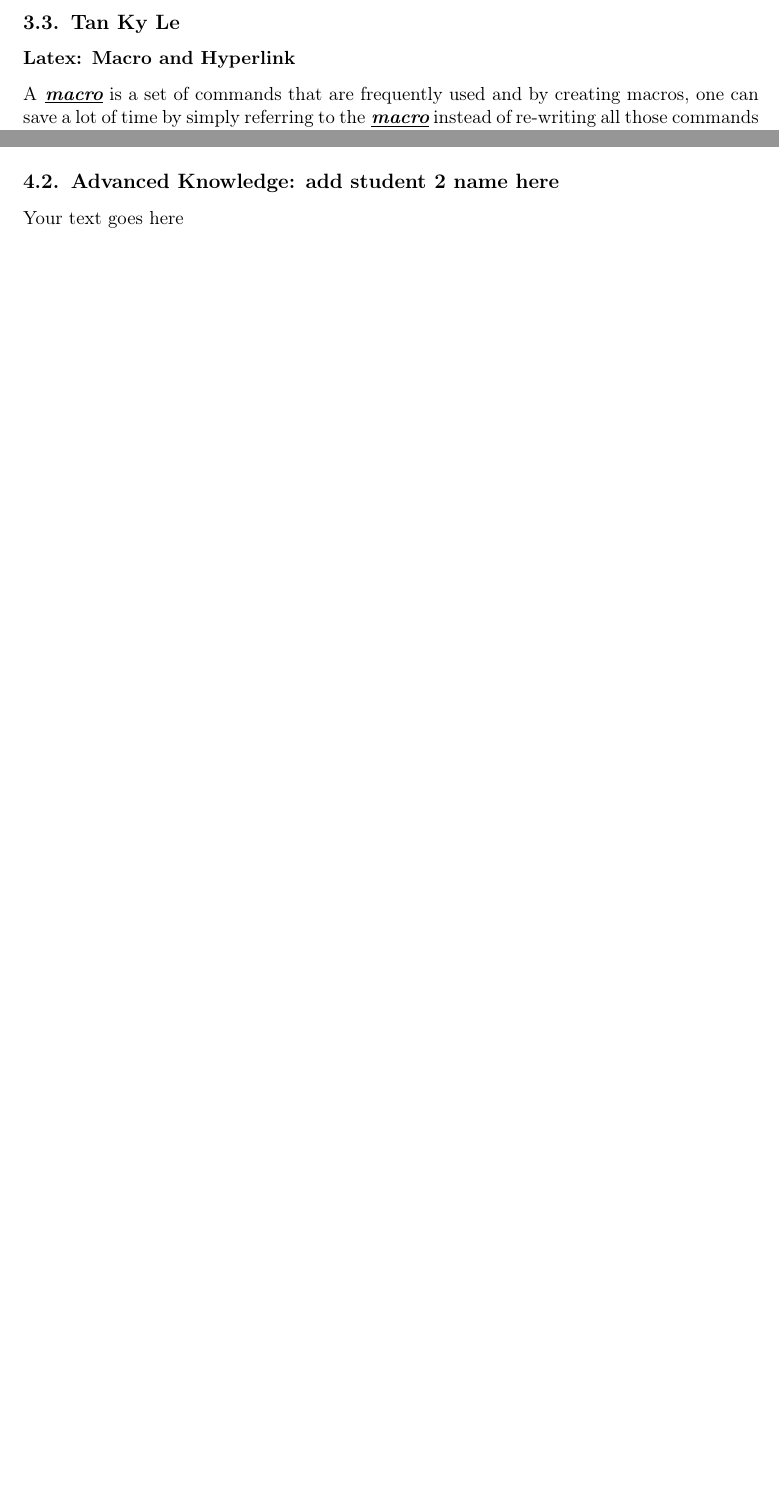
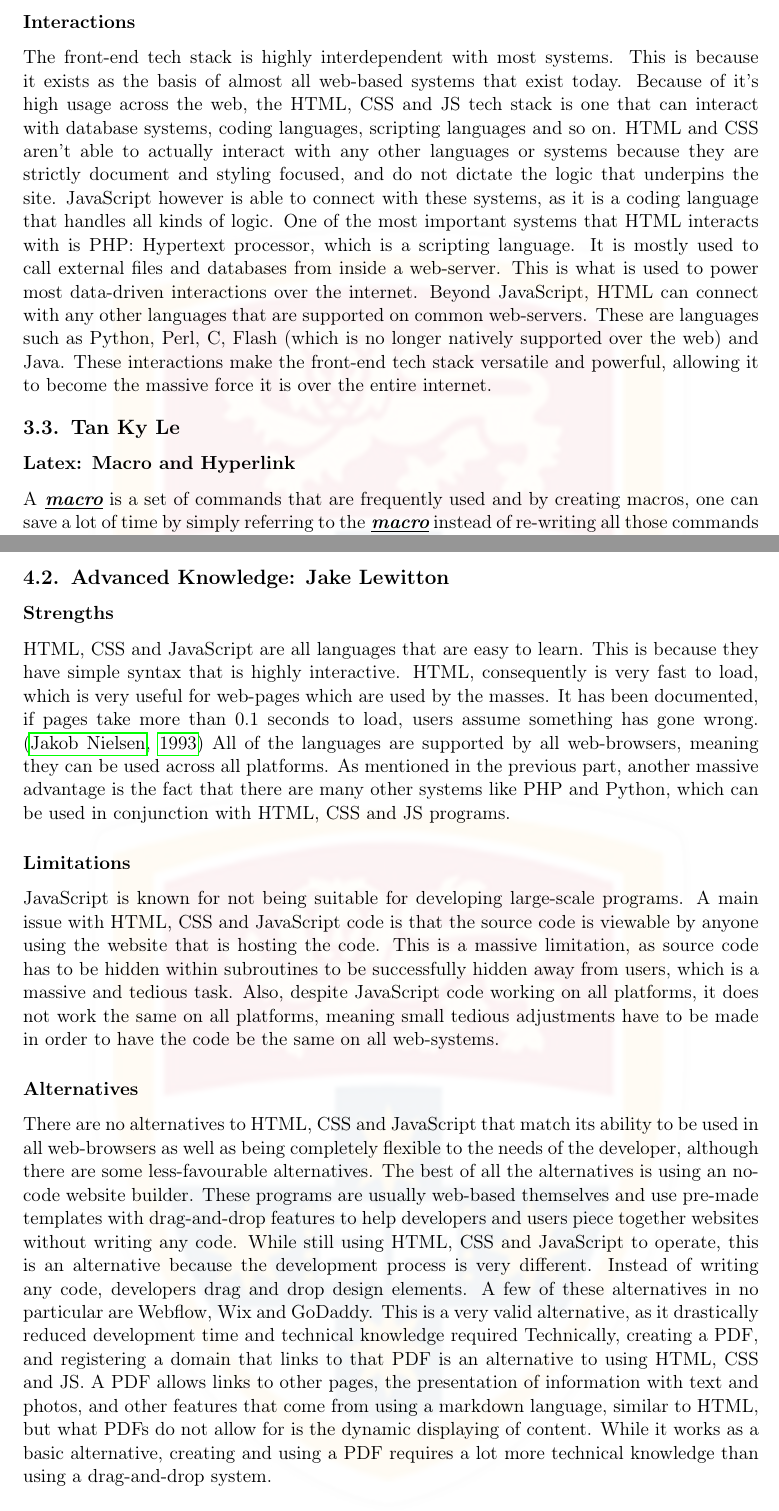
Before and after one commit to notboids/info1111-project, a LaTeX document (Project1_Folder/Project1.tex): two parts of pages 18 and 21 of 25 before the commit and two parts of pages 18 and 22 of 26 after it, joined at a grey line, cut at the place of the change, the shorter picture padded with empty space. Compiled offline with pdfLaTeX.

Commit message:
Jake Task 4

```diff
--- a/Project1_Folder/Project1.tex
+++ b/Project1_Folder/Project1.tex
@@ -304,6 +304,13 @@ Cross-referencing is when you reference an image, equation, graph etc. that is i
 }
 A custom command is one that the document writer decides on and creates to make writing code simpler throughout the coding process. To create a custom command, the \textbackslash newcommand{}{} command is used. Inside the first brackets, the new command should be illustrated. For example, if I wanted a \sym to be outputted every time I typed \textbackslash sym, I would put \textbackslash sym in the first brackets. In the second brackets, the output of the new command should be put in. In my example, a \sym would be put inside the second brackets. Now, every time \textbackslash sym was written, \sym would be outputted. Every time I have written the \sym symbol, it has been through a custom command.\cite{jake12}
 
+\subsubsection{Interactions}
+The front-end tech stack is highly interdependent with most systems. This is because it exists as the basis of almost all web-based systems that exist today. Because of it’s high usage across the web, the HTML, CSS and JS tech stack is one that can interact with database systems, coding languages, scripting languages and so on.
+HTML and CSS aren’t able to actually interact with any other languages or systems because they are strictly document and styling focused, and do not dictate the logic that underpins the site. JavaScript however is able to connect with these systems, as it is a coding language that handles all kinds of logic.
+One of the most important systems that HTML interacts with is PHP: Hypertext processor, which is a scripting language. It is mostly used to call external files and databases from inside a web-server. This is what is used to power most data-driven interactions over the internet.
+Beyond JavaScript, HTML can connect with any other languages that are supported on common web-servers. These are languages such as Python, Perl, C#, Flash (which is no longer natively supported over the web) and Java.
+These interactions make the front-end tech stack versatile and powerful, allowing it to become the massive force it is over the entire internet.
+
 \subsection{Tan Ky Le}
 
 \subsubsection{ Latex: Macro and Hyperlink}
@@ -387,9 +394,18 @@ When compared to MEAN Stack's Angular.js, MERN Stack's React.js performs better
 
 While both stacks are fast increasing in popularity and provide developers with similar functionality, I believe that the project requirements are the most important factor to consider when selecting a skill to develop a project. Because React outperforms Angular in terms of UI rendering, MERN developer is thought to be more suited for managing larger projects. According to a survey, MEAN, on the other hand, offers better developer productivity. \cite{isaac14} Management team should select the most appropriate stack for their project based on the project's size and resources.
 
-\subsection{Advanced Knowledge: add student 2 name here}
+\subsection{Advanced Knowledge: Jake Lewitton}
 
-Your text goes here
+\subsubsection{Strengths}
+HTML, CSS and JavaScript are all languages that are easy to learn. This is because they have simple syntax that is highly interactive. HTML, consequently is very fast to load, which is very useful for web-pages which are used by the masses. It has been documented, if pages take more than 0.1 seconds to load, users assume something has gone wrong. \cite{jake13} All of the languages are supported by all web-browsers, meaning they can be used across all platforms. As mentioned in the previous part, another massive advantage is the fact that there are many other systems like PHP and Python, which can be used in conjunction with HTML, CSS and JS programs.
+
+\subsubsection{Limitations}
+JavaScript is known for not being suitable for developing large-scale programs. A main issue with HTML, CSS and JavaScript code is that the source code is viewable by anyone using the website that is hosting the code. This is a massive limitation, as source code has to be hidden within subroutines to be successfully hidden away from users, which is a massive and tedious task. Also, despite JavaScript code working on all platforms, it does not work the same on all platforms, meaning small tedious adjustments have to be made in order to have the code be the same on all web-systems.
+
+\subsubsection{Alternatives}
+There are no alternatives to HTML, CSS and JavaScript that match its ability to be used in all web-browsers as well as being completely flexible to the needs of the developer, although there are some less-favourable alternatives.
+The best of all the alternatives is using an no-code website builder. These programs are usually web-based themselves and use pre-made templates with drag-and-drop features to help developers and users piece together websites without writing any code. While still using HTML, CSS and JavaScript to operate, this is an alternative because the development process is very different. Instead of writing any code, developers drag and drop design elements. A few of these alternatives in no particular are Webflow, Wix and GoDaddy. This is a very valid alternative, as it drastically reduced development time and technical knowledge required
+Technically, creating a PDF, and registering a domain that links to that PDF is an alternative to using HTML, CSS and JS. A PDF allows links to other pages, the presentation of information with text and photos, and other features that come from using a markdown language, similar to HTML, but what PDFs do not allow for is the dynamic displaying of content. While it works as a basic alternative, creating and using a PDF requires a lot more technical knowledge than using a drag-and-drop system.
 
 \subsection{Tan Ky le}
 
```
Also changed, not shown: Project1_Folder/main.bib (+6 -0 lines), Project1_Folder/Project1.tex (2 more changed lines), 1 other file.
